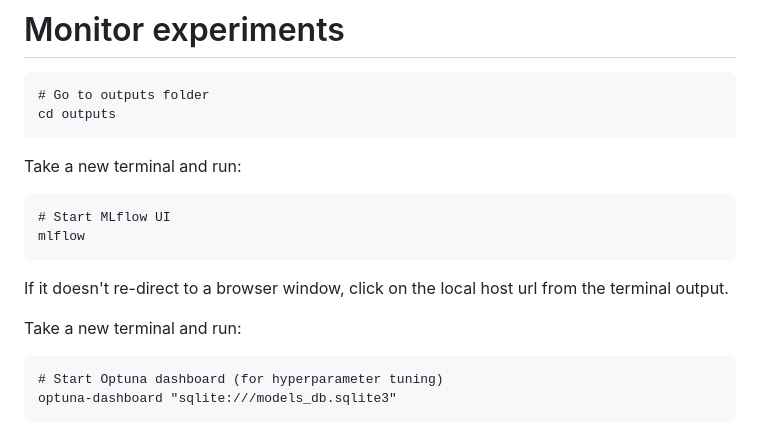
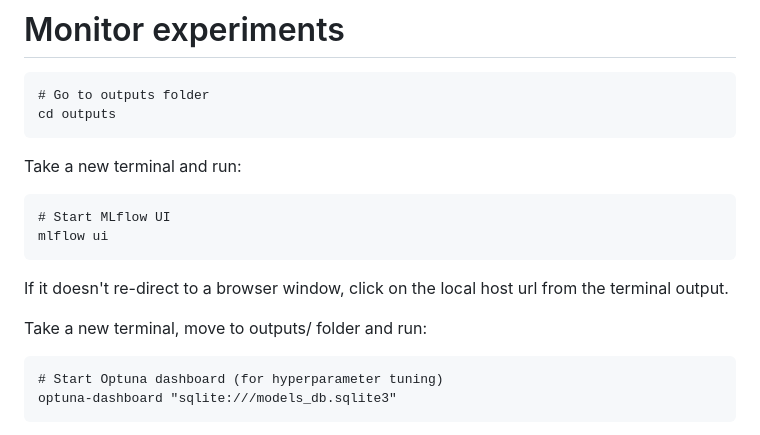
Before and after one commit to GKK-Hub/rice_yield_prediction, a Markdown page: README.md, the part around the change. Rendered like a GitHub page.

Commit message:
Corrected mlflow ui

````diff
--- a/README.md
+++ b/README.md
@@ -117,12 +117,12 @@ cd outputs
 Take a new terminal and run:
 ```
 # Start MLflow UI
-mlflow
+mlflow ui
 ```
 
 If it doesn't re-direct to a browser window, click on the local host url from the terminal output.
 
-Take a new terminal and run:
+Take a new terminal, move to outputs/ folder and run:
 
 ```
 # Start Optuna dashboard (for hyperparameter tuning)
````
